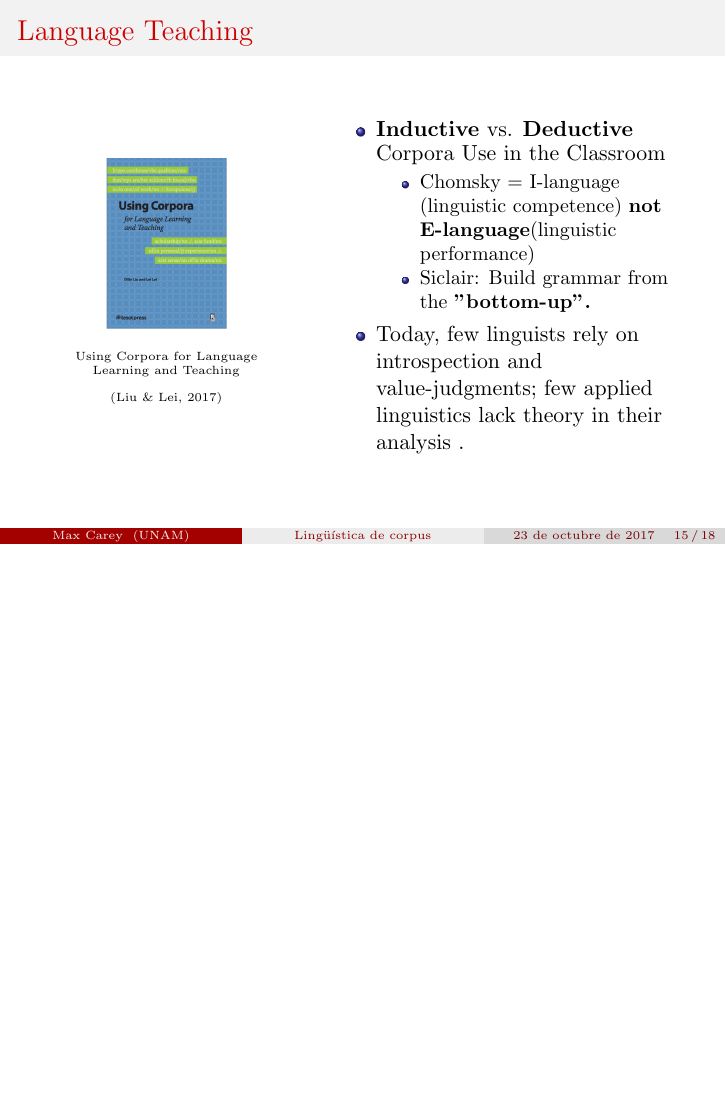
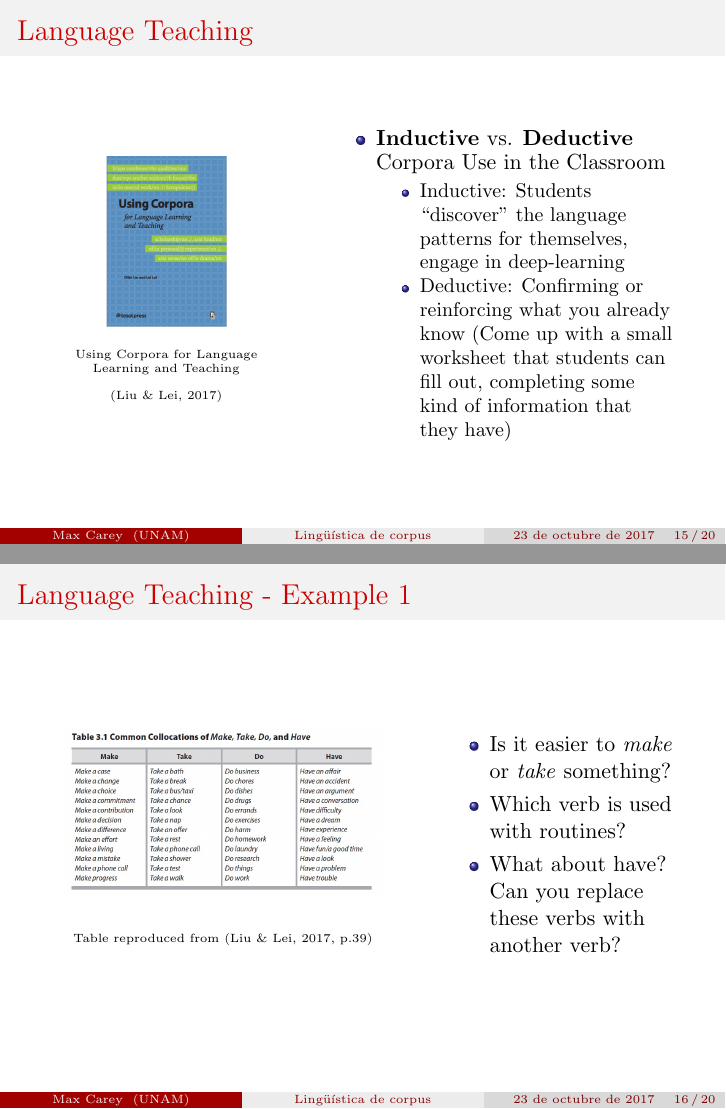
Before and after one commit to axme100/corpus_ling, LaTeX slides (main.tex): page 48 of 51 before the commit and pages 48 and 49 of 53 after it, the two joined at a grey line, the shorter picture padded with empty space. Compiled offline with pdfLaTeX.

Commit message:
Update on Overleaf.

```diff
--- a/main.tex
+++ b/main.tex
@@ -369,12 +369,39 @@
 
         \begin{column}{6cm}
 		\begin{itemize}
-\item \textbf{Inductive} vs. \textbf{Deductive} Corpora Use in the Classroom
-\begin{itemize}
-\item Chomsky = I-language (linguistic competence) \textbf{not E-language}(linguistic performance)
-\item Siclair: Build grammar from the \textbf{"bottom-up".}
-\end{itemize}
-\item Today, few linguists rely on introspection and value-judgments; few applied linguistics lack theory in their analysis	.
-\end{itemize}
+			\item \textbf{Inductive} vs. \textbf{Deductive} Corpora Use in the Classroom
+		\begin{itemize}
+			\item Inductive: Students ``discover" the language patterns for themselves, engage in deep-learning
+			\item Deductive: Confirming or reinforcing what you already know (Come up with a small worksheet that students can fill out, completing some kind of information that they have)
+		\end{itemize}
+	\end{itemize}
 \end{column}
 \end{columns}
+\end{frame}
+
+\begin{frame}{Language Teaching - Example 1}
+	\begin{columns}
+		\begin{column}{6cm}
+			\begin{figure}
+				\includegraphics[height=3cm]{maketake.jpg}
+					\begin{center}
+						\begin{tiny}
+						Table reproduced from \cite[p.39]{liu_using_2017}
+						\end{tiny}
+					\end{center}
+			\end{figure}
+		\end{column}
+
+        \begin{column}{4cm}
+		\begin{itemize}
+			\item Is it easier to \textit{make} or \textit{take} something?
+            \item Which verb is used with routines?
+            \item What about have? Can you replace these verbs with another verb?
+		\end{itemize}
+\end{column}
+\end{columns}
+\end{frame}
+
+
+%%%%Make sure to get reference
+\begin{frame}{Language Teaching - Example 2}
```
Also changed, not shown: Zotero.bib (+38 -3 lines), main.tex (7 more changed lines).
